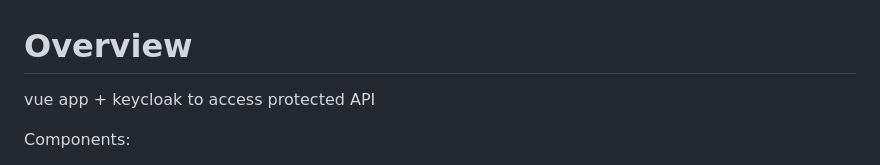
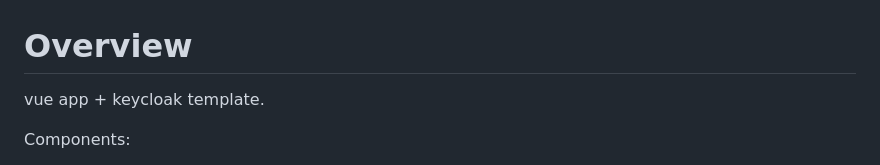
Before and after one commit to achernetsov/vue-keycloak-template, a Markdown page: README.md, the part around the change. GitHub-like rendering.

Commit message:
Readme upd

```diff
--- a/README.md
+++ b/README.md
@@ -1,6 +1,6 @@
 # Overview
 
-vue app + keycloak to access protected API
+vue app + keycloak template.
 
 Components:
 * Vue app (vue3, typescript, composition API, Pinia, Router) + [keycloak-js lib](https://www.keycloak.org/securing-apps/vue)
```
